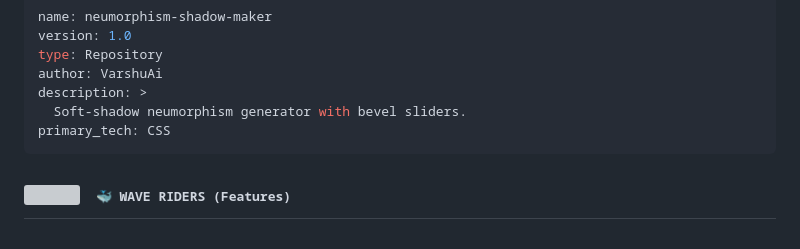
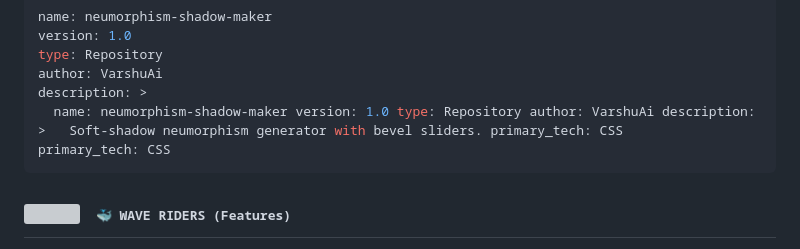
Before and after one commit to VarshuAi/neumorphism-shadow-maker, a Markdown page: README.md, the part around the change. Rendered like a GitHub page; grey boxes are pictures that could not be loaded.

````diff
--- a/README.md
+++ b/README.md
@@ -38,7 +38,7 @@ version: 1.0
 type: Repository
 author: VarshuAi
 description: >
-  Soft-shadow neumorphism generator with bevel sliders.
+  name: neumorphism-shadow-maker version: 1.0 type: Repository author: VarshuAi description: >   Soft-shadow neumorphism generator with bevel sliders. primary_tech: CSS
 primary_tech: CSS
 ```
 
````
